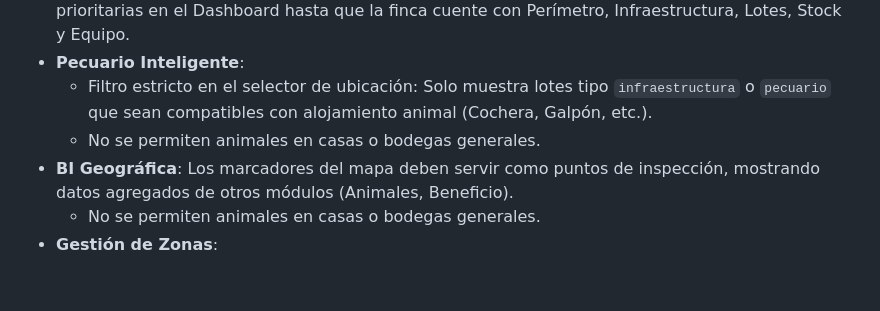
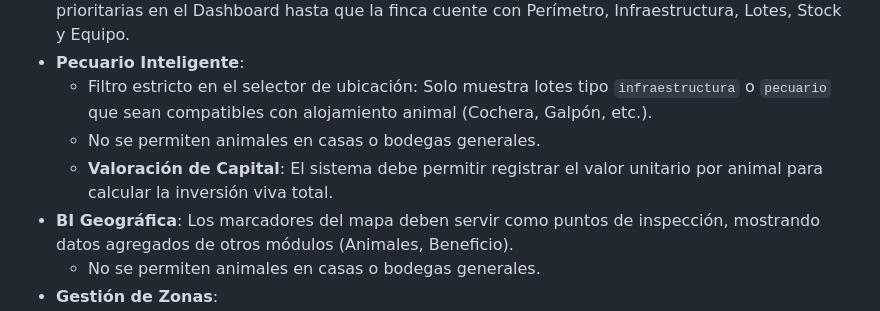
Before and after one commit to Brandon094/AgroGo, a Markdown page: docs/product/REQUISITOS.md, the part around the change. Drawn GitHub-style; blank space fills up the shorter version.

```diff
--- a/docs/product/REQUISITOS.md
+++ b/docs/product/REQUISITOS.md
@@ -24,6 +24,7 @@ El sistema aplica una secuencia lógica para evitar errores estructurales:
 *   **Pecuario Inteligente**:
     *   Filtro estricto en el selector de ubicación: Solo muestra lotes tipo `infraestructura` o `pecuario` que sean compatibles con alojamiento animal (Cochera, Galpón, etc.).
     *   No se permiten animales en casas o bodegas generales.
+    *   **Valoración de Capital**: El sistema debe permitir registrar el valor unitario por animal para calcular la inversión viva total.
 *   **BI Geográfica**: Los marcadores del mapa deben servir como puntos de inspección, mostrando datos agregados de otros módulos (Animales, Beneficio).
     *   No se permiten animales en casas o bodegas generales.
 *   **Gestión de Zonas**:
```
Also changed, not shown: docs/technical/CHANGELOG.md (+8 -0 lines), walkthrough.md (+7 -2 lines).
